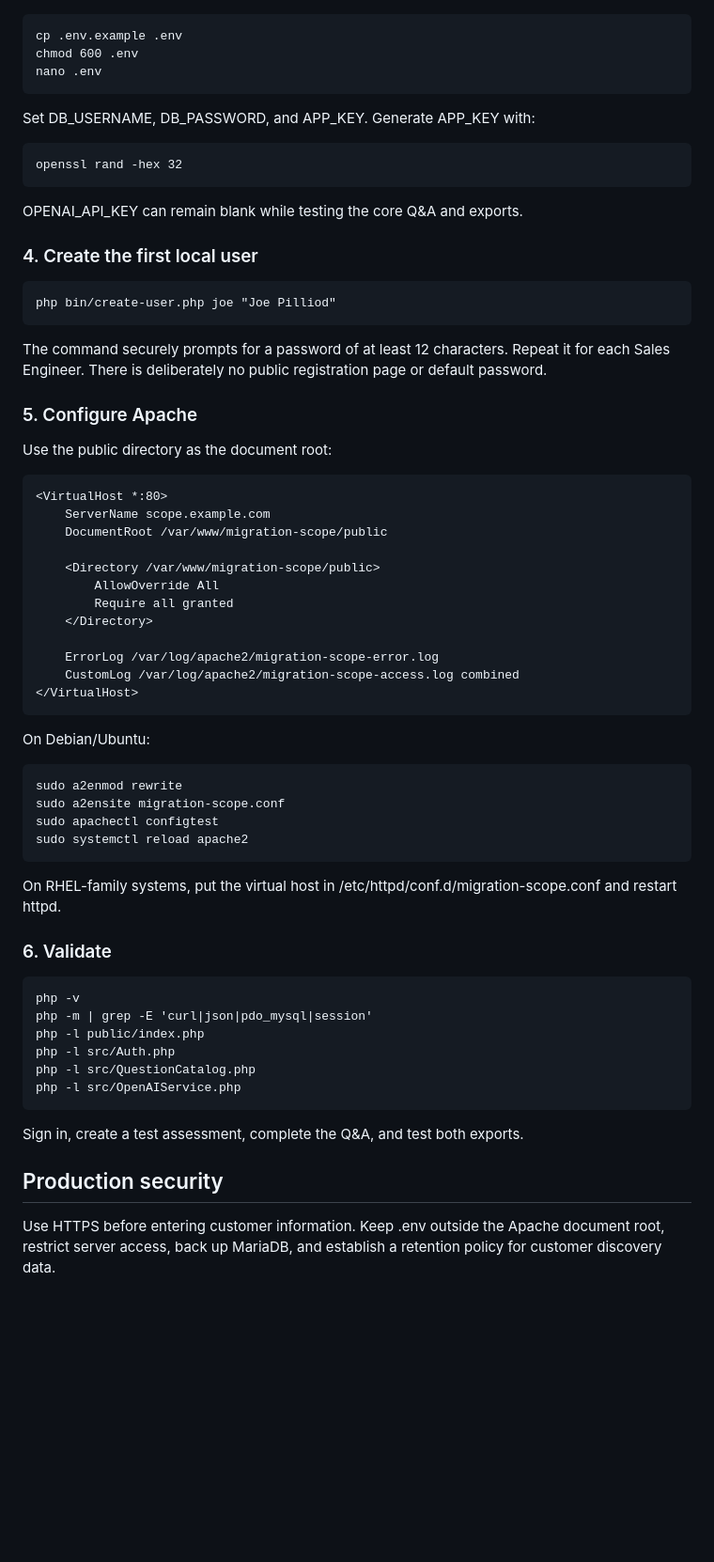
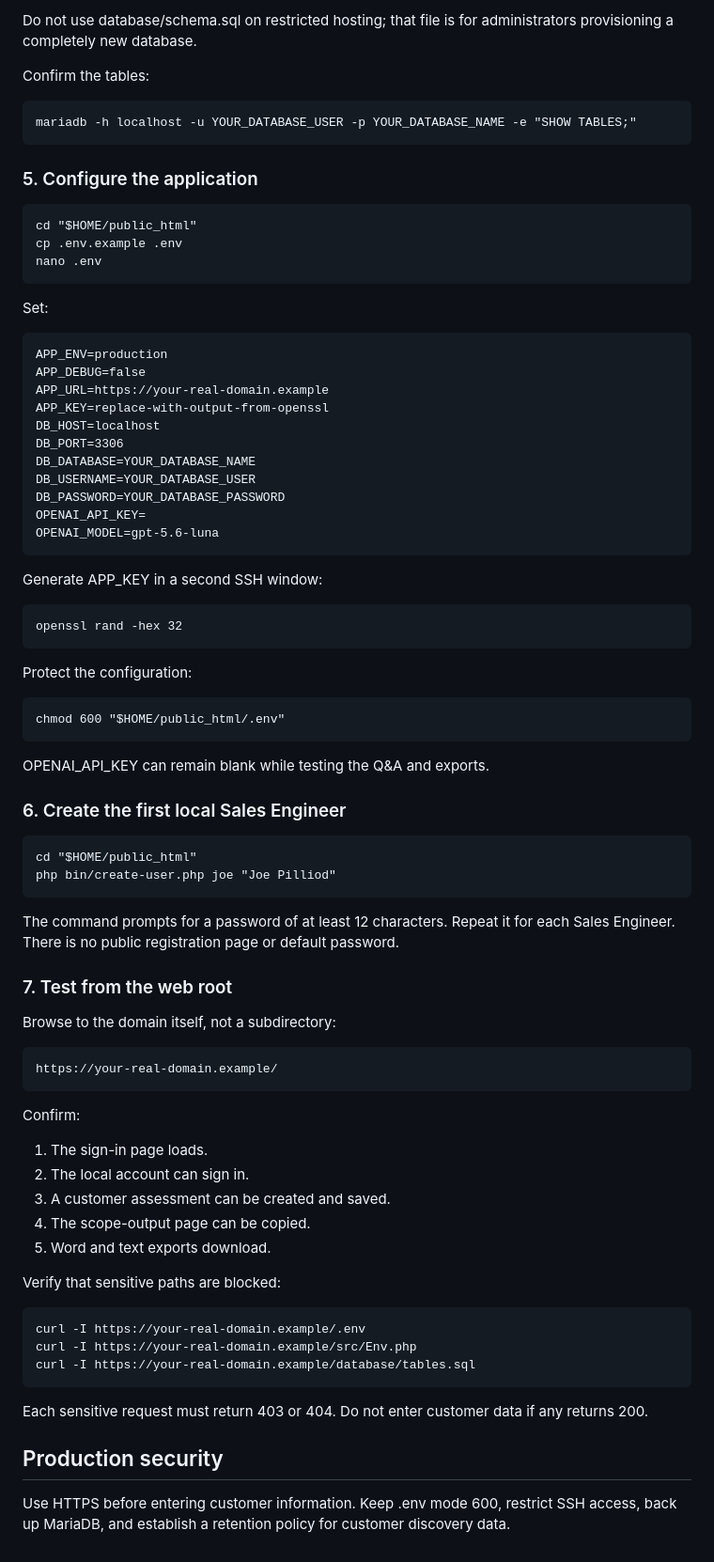
Before and after one commit to jpwinslow2026/hackathon, a Markdown page: README.md, the part around one of its changes. Shown at 94% size. Drawn GitHub-style; blank space fills up the shorter version.

Commit message:
Document no-sudo public_html web-root deployment

```diff
--- a/README.md
+++ b/README.md
@@ -53,56 +83,68 @@ Run:
+Do not use database/schema.sql on restricted hosting; that file is for administrators provisioning a completely new database.
+
+Confirm the tables:
+
+    mariadb -h localhost -u YOUR_DATABASE_USER -p YOUR_DATABASE_NAME -e "SHOW TABLES;"
+
+### 5. Configure the application
+
+    cd "$HOME/public_html"
     cp .env.example .env
-    chmod 600 .env
     nano .env
 
-Set DB_USERNAME, DB_PASSWORD, and APP_KEY. Generate APP_KEY with:
+Set:
+
+    APP_ENV=production
+    APP_DEBUG=false
+    APP_URL=https://your-real-domain.example
+    APP_KEY=replace-with-output-from-openssl
+    DB_HOST=localhost
+    DB_PORT=3306
+    DB_DATABASE=YOUR_DATABASE_NAME
+    DB_USERNAME=YOUR_DATABASE_USER
+    DB_PASSWORD=YOUR_DATABASE_PASSWORD
+    OPENAI_API_KEY=
+    OPENAI_MODEL=gpt-5.6-luna
+
+Generate APP_KEY in a second SSH window:
 
     openssl rand -hex 32
 
-OPENAI_API_KEY can remain blank while testing the core Q&A and exports.
+Protect the configuration:
 
-### 4. Create the first local user
+    chmod 600 "$HOME/public_html/.env"
 
+OPENAI_API_KEY can remain blank while testing the Q&A and exports.
+
+### 6. Create the first local Sales Engineer
+
+    cd "$HOME/public_html"
     php bin/create-user.php joe "Joe Pilliod"
 
-The command securely prompts for a password of at least 12 characters. Repeat it for each Sales Engineer. There is deliberately no public registration page or default password.
+The command prompts for a password of at least 12 characters. Repeat it for each Sales Engineer. There is no public registration page or default password.
 
-### 5. Configure Apache
+### 7. Test from the web root
 
-Use the public directory as the document root:
+Browse to the domain itself, not a subdirectory:
 
-    <VirtualHost *:80>
-        ServerName scope.example.com
-        DocumentRoot /var/www/migration-scope/public
+    https://your-real-domain.example/
 
-        <Directory /var/www/migration-scope/public>
-            AllowOverride All
-            Require all granted
-        </Directory>
+Confirm:
 
-        ErrorLog /var/log/apache2/migration-scope-error.log
-        CustomLog /var/log/apache2/migration-scope-access.log combined
-    </VirtualHost>
+1. The sign-in page loads.
+2. The local account can sign in.
+3. A customer assessment can be created and saved.
+4. The scope-output page can be copied.
+5. Word and text exports download.
 
-On Debian/Ubuntu:
+Verify that sensitive paths are blocked:
 
-    sudo a2enmod rewrite
-    sudo a2ensite migration-scope.conf
-    sudo apachectl configtest
-    sudo systemctl reload apache2
+    curl -I https://your-real-domain.example/.env
+    curl -I https://your-real-domain.example/src/Env.php
+    curl -I https://your-real-domain.example/database/tables.sql
 
-On RHEL-family systems, put the virtual host in /etc/httpd/conf.d/migration-scope.conf and restart httpd.
-
-### 6. Validate
-
-    php -v
-    php -m | grep -E 'curl|json|pdo_mysql|session'
-    php -l public/index.php
-    php -l src/Auth.php
-    php -l src/QuestionCatalog.php
-    php -l src/OpenAIService.php
-
-Sign in, create a test assessment, complete the Q&A, and test both exports.
+Each sensitive request must return 403 or 404. Do not enter customer data if any returns 200.
 
 ## Production security
 
-Use HTTPS before entering customer information. Keep .env outside the Apache document root, restrict server access, back up MariaDB, and establish a retention policy for customer discovery data.
+Use HTTPS before entering customer information. Keep .env mode 600, restrict SSH access, back up MariaDB, and establish a retention policy for customer discovery data.
```
Also changed, not shown: other parts of README.md (+52 -22 lines).
